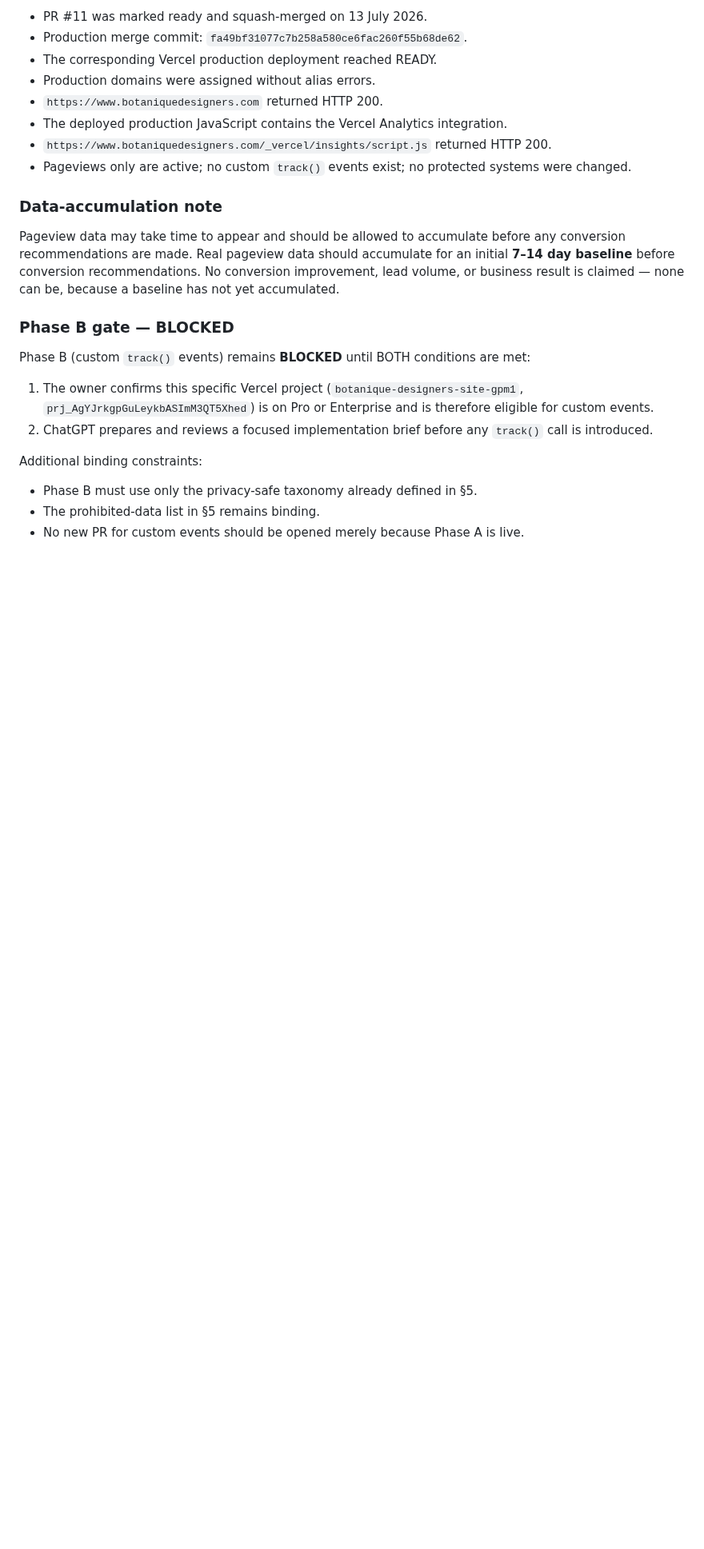
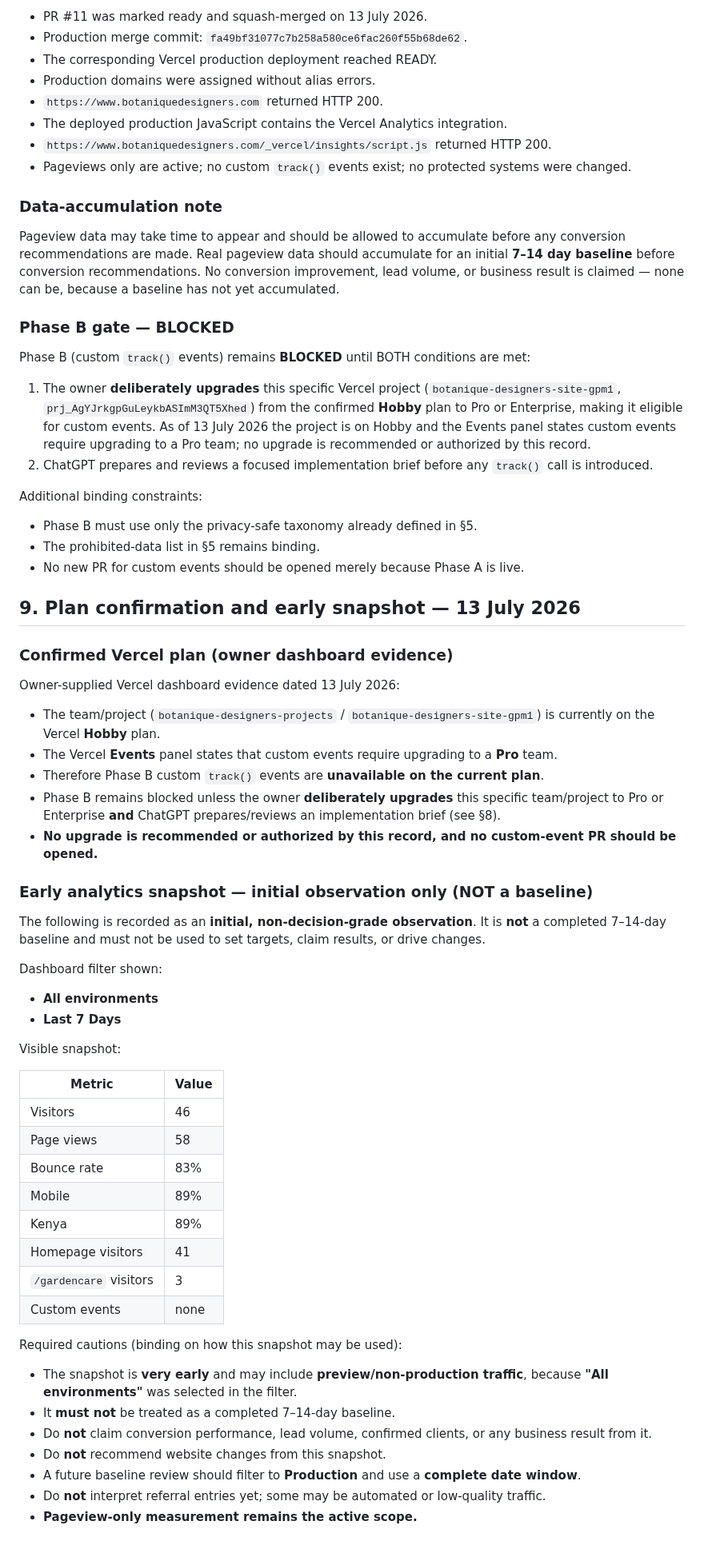
Before and after one commit to Widson-star/botanique-designers-site, a Markdown page: MEASUREMENT_PLAN.md, the part around one of its changes. Shown at 80% size. Rendered like a GitHub page; blank space fills up the shorter version.

Commit message:
BD-MEASUREMENT-01: record Hobby plan and early snapshot (#16)
Record the confirmed Hobby-plan limitation for custom events and preserve the early pageview snapshot as non-decision-grade evidence.

```diff
--- a/MEASUREMENT_PLAN.md
+++ b/MEASUREMENT_PLAN.md
@@ -195,9 +200,12 @@ be, because a baseline has not yet accumulated.
 Phase B (custom `track()` events) remains **BLOCKED** until BOTH conditions are
 met:
 
-1. The owner confirms this specific Vercel project
-   (`botanique-designers-site-gpm1`, `prj_AgYJrkgpGuLeykbASImM3QT5Xhed`) is on
-   Pro or Enterprise and is therefore eligible for custom events.
+1. The owner **deliberately upgrades** this specific Vercel project
+   (`botanique-designers-site-gpm1`, `prj_AgYJrkgpGuLeykbASImM3QT5Xhed`) from the
+   confirmed **Hobby** plan to Pro or Enterprise, making it eligible for custom
+   events. As of 13 July 2026 the project is on Hobby and the Events panel states
+   custom events require upgrading to a Pro team; no upgrade is recommended or
+   authorized by this record.
 2. ChatGPT prepares and reviews a focused implementation brief before any
    `track()` call is introduced.
 
@@ -206,3 +214,58 @@ Additional binding constraints:
 - Phase B must use only the privacy-safe taxonomy already defined in §5.
 - The prohibited-data list in §5 remains binding.
 - No new PR for custom events should be opened merely because Phase A is live.
+
+## 9. Plan confirmation and early snapshot — 13 July 2026
+
+### Confirmed Vercel plan (owner dashboard evidence)
+
+Owner-supplied Vercel dashboard evidence dated 13 July 2026:
+
+- The team/project (`botanique-designers-projects` / `botanique-designers-site-gpm1`)
+  is currently on the Vercel **Hobby** plan.
+- The Vercel **Events** panel states that custom events require upgrading to a
+  **Pro** team.
+- Therefore Phase B custom `track()` events are **unavailable on the current plan**.
+- Phase B remains blocked unless the owner **deliberately upgrades** this specific
+  team/project to Pro or Enterprise **and** ChatGPT prepares/reviews an
+  implementation brief (see §8).
+- **No upgrade is recommended or authorized by this record, and no custom-event PR
+  should be opened.**
+
+### Early analytics snapshot — initial observation only (NOT a baseline)
+
+The following is recorded as an **initial, non-decision-grade observation**. It is
+**not** a completed 7–14-day baseline and must not be used to set targets, claim
+results, or drive changes.
+
+Dashboard filter shown:
+
+- **All environments**
+- **Last 7 Days**
+
+Visible snapshot:
+
+| Metric | Value |
+|---|---|
+| Visitors | 46 |
+| Page views | 58 |
+| Bounce rate | 83% |
+| Mobile | 89% |
+| Kenya | 89% |
+| Homepage visitors | 41 |
+| `/gardencare` visitors | 3 |
+| Custom events | none |
+
+Required cautions (binding on how this snapshot may be used):
+
+- The snapshot is **very early** and may include **preview/non-production traffic**,
+  because **"All environments"** was selected in the filter.
+- It **must not** be treated as a completed 7–14-day baseline.
+- Do **not** claim conversion performance, lead volume, confirmed clients, or any
+  business result from it.
+- Do **not** recommend website changes from this snapshot.
+- A future baseline review should filter to **Production** and use a **complete
+  date window**.
+- Do **not** interpret referral entries yet; some may be automated or low-quality
+  traffic.
+- **Pageview-only measurement remains the active scope.**
```
Also changed, not shown: other parts of MEASUREMENT_PLAN.md (+12 -7 lines), WORKSTREAMS.md (+32 -10 lines).
